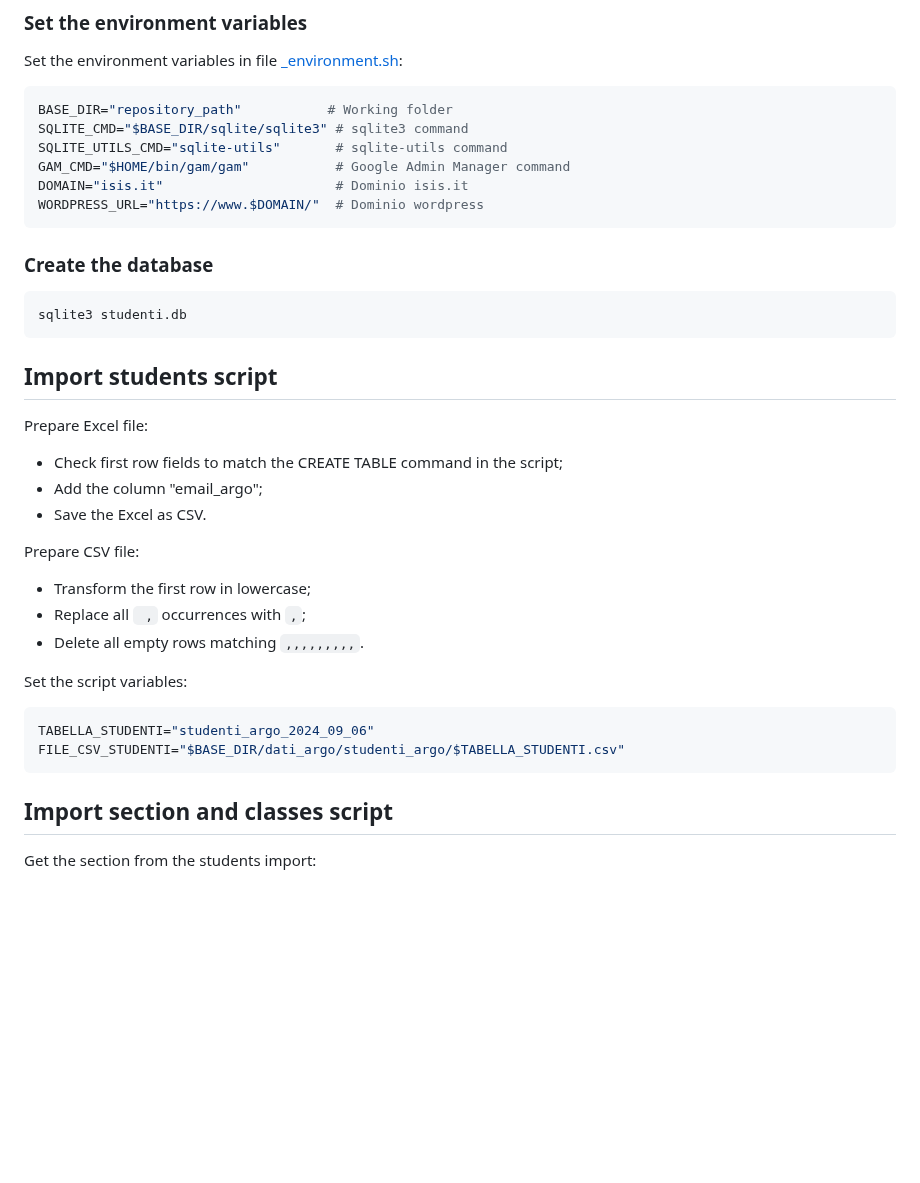
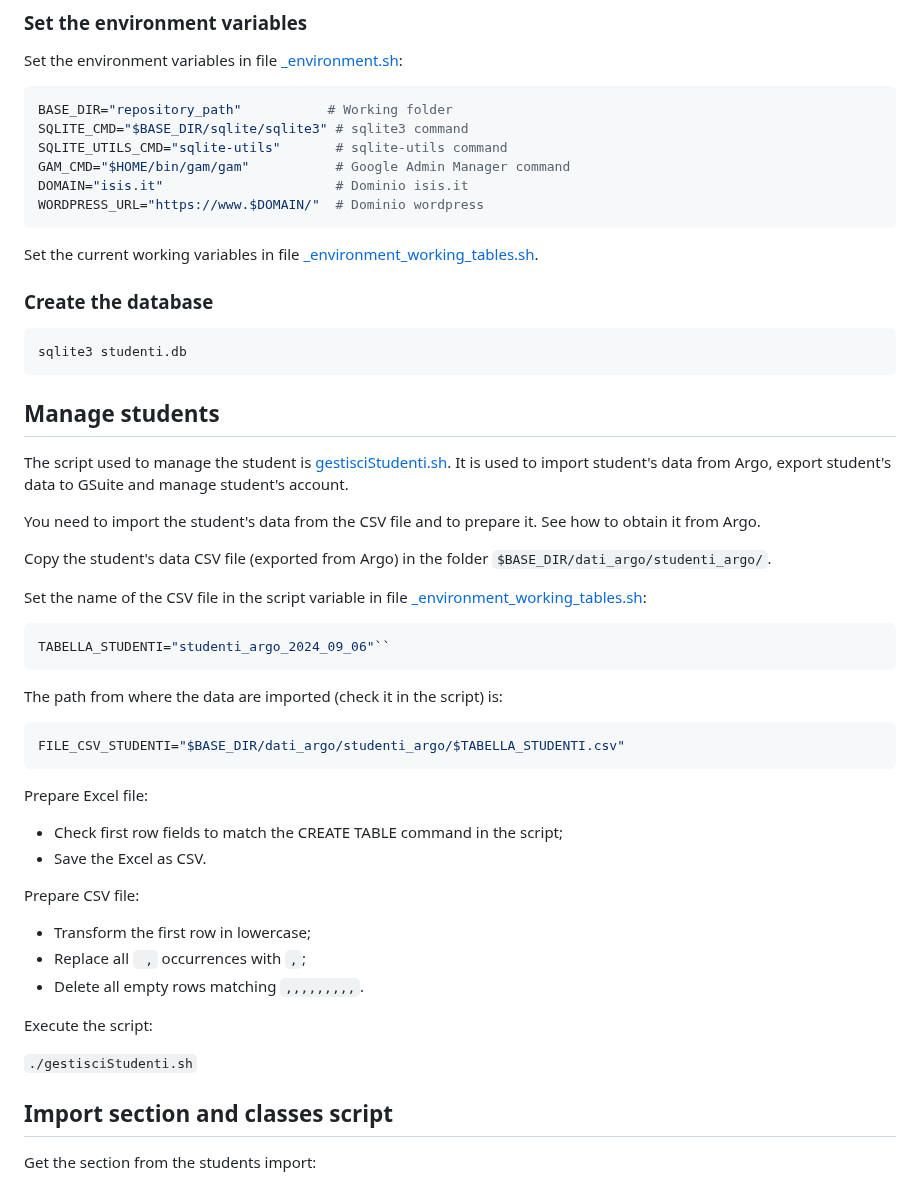
Before and after one commit to codingepaduli/gsuite_workspace_argo, a Markdown page: README.md, the part around one of its changes. Rendered like a GitHub page; blank space fills up the shorter version.

````diff
--- a/README.md
+++ b/README.md
@@ -85,18 +89,37 @@ DOMAIN="isis.it"                      # Dominio isis.it
 WORDPRESS_URL="https://www.$DOMAIN/"  # Dominio wordpress
 ```
 
+Set the current working variables in file [_environment_working_tables.sh](_environment_working_tables.sh).
+
 ### Create the database
 
 ```bash
 sqlite3 studenti.db
 ```
 
-## Import students script
+## Manage students
+
+The script used to manage the student is [gestisciStudenti.sh](gestisciStudenti.sh). It is used to import student's data from Argo, export student's data to GSuite and manage student's account.
+
+You need to import the student's data from the CSV file and to prepare it. See how to obtain it from Argo.
+
+Copy the student's data CSV file (exported from Argo) in the folder ``$BASE_DIR/dati_argo/studenti_argo/``.
+
+Set the name of the CSV file in the script variable in file [_environment_working_tables.sh](_environment_working_tables.sh):
+
+```bash
+TABELLA_STUDENTI="studenti_argo_2024_09_06"``
+```
+
+The path from where the data are imported (check it in the script) is:
+
+```bash
+FILE_CSV_STUDENTI="$BASE_DIR/dati_argo/studenti_argo/$TABELLA_STUDENTI.csv"
+```
 
 Prepare Excel file:
 
 - Check first row fields to match the CREATE TABLE command in the script;
-- Add the column "email_argo";
 - Save the Excel as CSV.
 
 Prepare CSV file:
@@ -105,12 +128,9 @@ Prepare CSV file:
 - Replace all `` ,`` occurrences with ``,``;
 - Delete all empty rows matching ``,,,,,,,,,``.
 
-Set the script variables:
+Execute the script:
 
-```bash
-TABELLA_STUDENTI="studenti_argo_2024_09_06"
-FILE_CSV_STUDENTI="$BASE_DIR/dati_argo/studenti_argo/$TABELLA_STUDENTI.csv"
-```
+``./gestisciStudenti.sh``
 
 ## Import section and classes script
 
````
Also changed, not shown: other parts of README.md (+6 -2 lines), dati_argo/portaleArgo.png (added).
